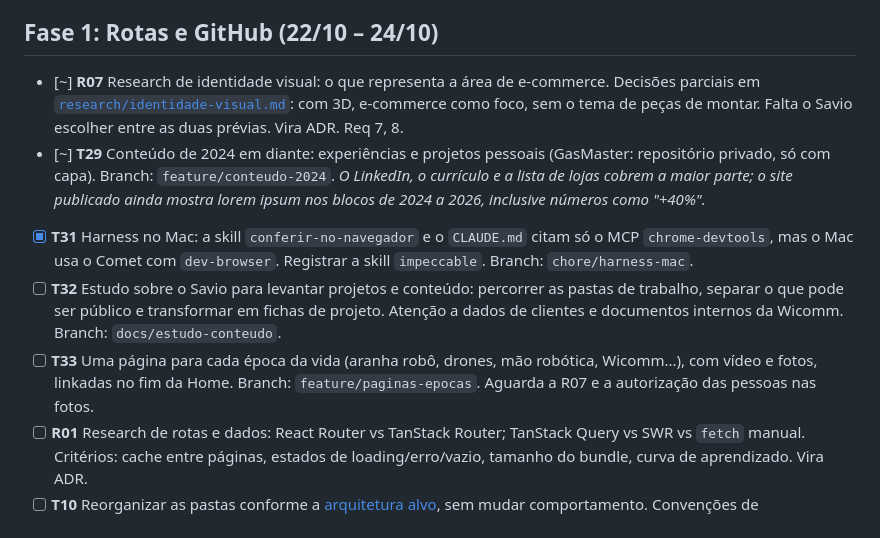
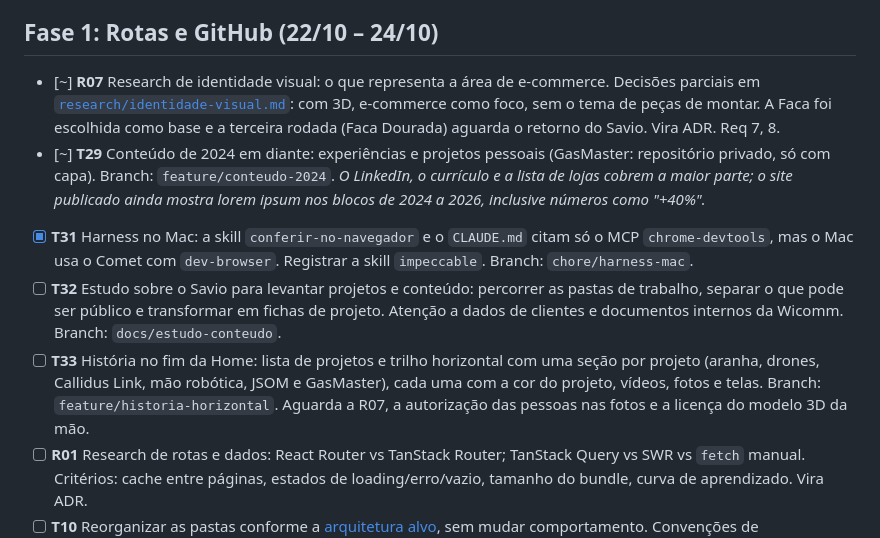
Before and after one commit to savioomio/portfolio-webdev, a Markdown page: docs/tasks/backlog.md, the part around the change. GitHub-like rendering.

```diff
--- a/docs/tasks/backlog.md
+++ b/docs/tasks/backlog.md
@@ -27,11 +27,11 @@ Ao terminar: marque aqui no mesmo PR e siga a [definição de pronto](../planeja
 
 ## Fase 1: Rotas e GitHub (22/10 – 24/10)
 
-- [~] **R07** Research de identidade visual: o que representa a área de e-commerce. Decisões parciais em [`research/identidade-visual.md`](../research/identidade-visual.md): com 3D, e-commerce como foco, sem o tema de peças de montar. Falta o Savio escolher entre as duas prévias. Vira ADR. Req 7, 8.
+- [~] **R07** Research de identidade visual: o que representa a área de e-commerce. Decisões parciais em [`research/identidade-visual.md`](../research/identidade-visual.md): com 3D, e-commerce como foco, sem o tema de peças de montar. A Faca foi escolhida como base e a terceira rodada (Faca Dourada) aguarda o retorno do Savio. Vira ADR. Req 7, 8.
 - [~] **T29** Conteúdo de 2024 em diante: experiências e projetos pessoais (GasMaster: repositório privado, só com capa). Branch: `feature/conteudo-2024`. *O LinkedIn, o currículo e a lista de lojas cobrem a maior parte; o site publicado ainda mostra lorem ipsum nos blocos de 2024 a 2026, inclusive números como "+40%".*
 - [x] **T31** Harness no Mac: a skill `conferir-no-navegador` e o `CLAUDE.md` citam só o MCP `chrome-devtools`, mas o Mac usa o Comet com `dev-browser`. Registrar a skill `impeccable`. Branch: `chore/harness-mac`.
 - [ ] **T32** Estudo sobre o Savio para levantar projetos e conteúdo: percorrer as pastas de trabalho, separar o que pode ser público e transformar em fichas de projeto. Atenção a dados de clientes e documentos internos da Wicomm. Branch: `docs/estudo-conteudo`.
-- [ ] **T33** Uma página para cada época da vida (aranha robô, drones, mão robótica, Wicomm...), com vídeo e fotos, linkadas no fim da Home. Branch: `feature/paginas-epocas`. Aguarda a R07 e a autorização das pessoas nas fotos.
+- [ ] **T33** História no fim da Home: lista de projetos e trilho horizontal com uma seção por projeto (aranha, drones, Callidus Link, mão robótica, JSOM e GasMaster), cada uma com a cor do projeto, vídeos, fotos e telas. Branch: `feature/historia-horizontal`. Aguarda a R07, a autorização das pessoas nas fotos e a licença do modelo 3D da mão.
 - [ ] **R01** Research de rotas e dados: React Router vs TanStack Router; TanStack Query vs SWR vs `fetch` manual. Critérios: cache entre páginas, estados de loading/erro/vazio, tamanho do bundle, curva de aprendizado. Vira ADR.
 - [ ] **T10** Reorganizar as pastas conforme a [arquitetura alvo](../planejamento.md#arquitetura-alvo), sem mudar comportamento. Convenções de nomenclatura no README e no `CLAUDE.md`. Branch: `refactor/estrutura-pastas`. Req 12.
 - [ ] **T11** Componentes base em `components/ui/`: `Button`, `Card`, `Input`, `Skeleton`, `Spinner`, usados em todas as páginas. Branch: `feature/componentes-base`. Req 7.
```
Also changed, not shown: PRODUCT.md (+10 -5 lines), docs/research/identidade-visual.md (+15 -1 lines).
